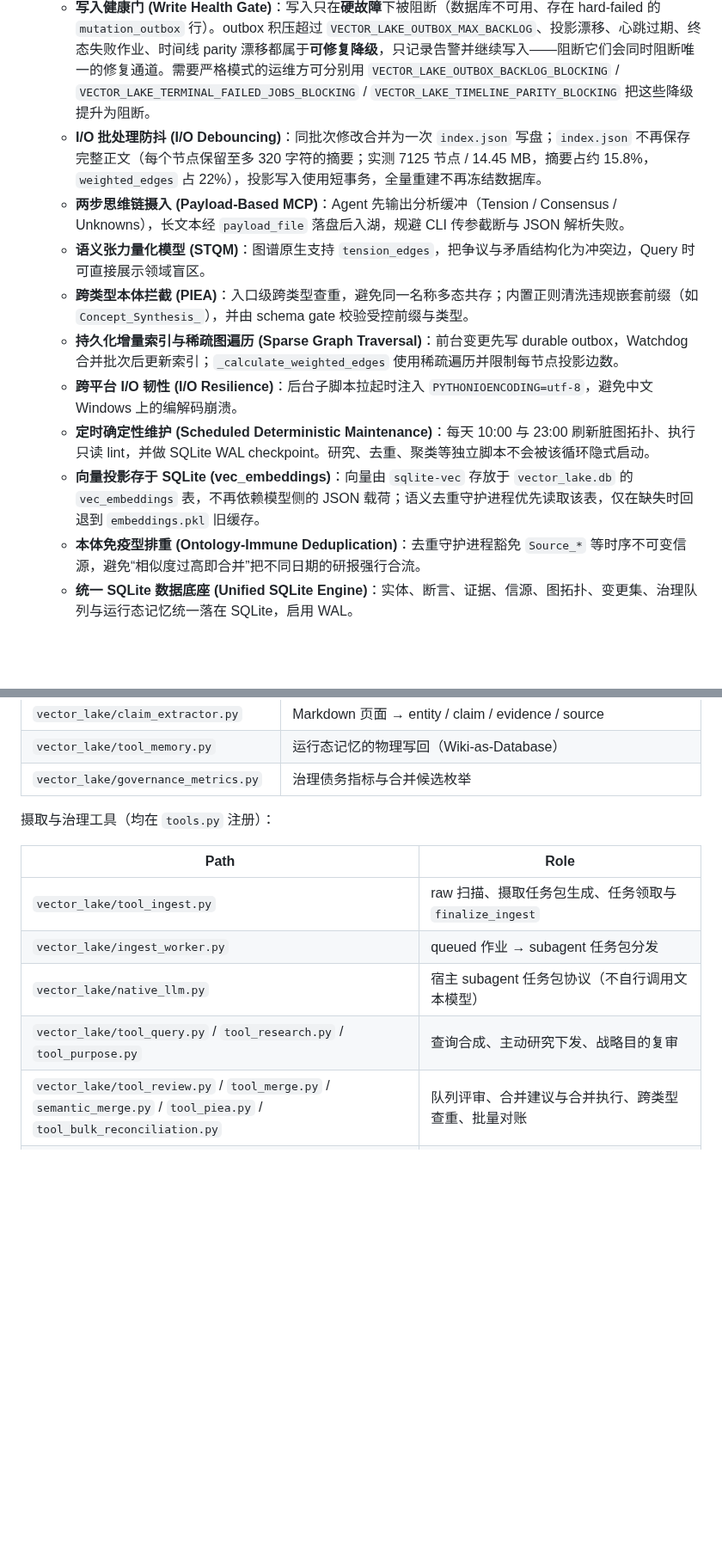
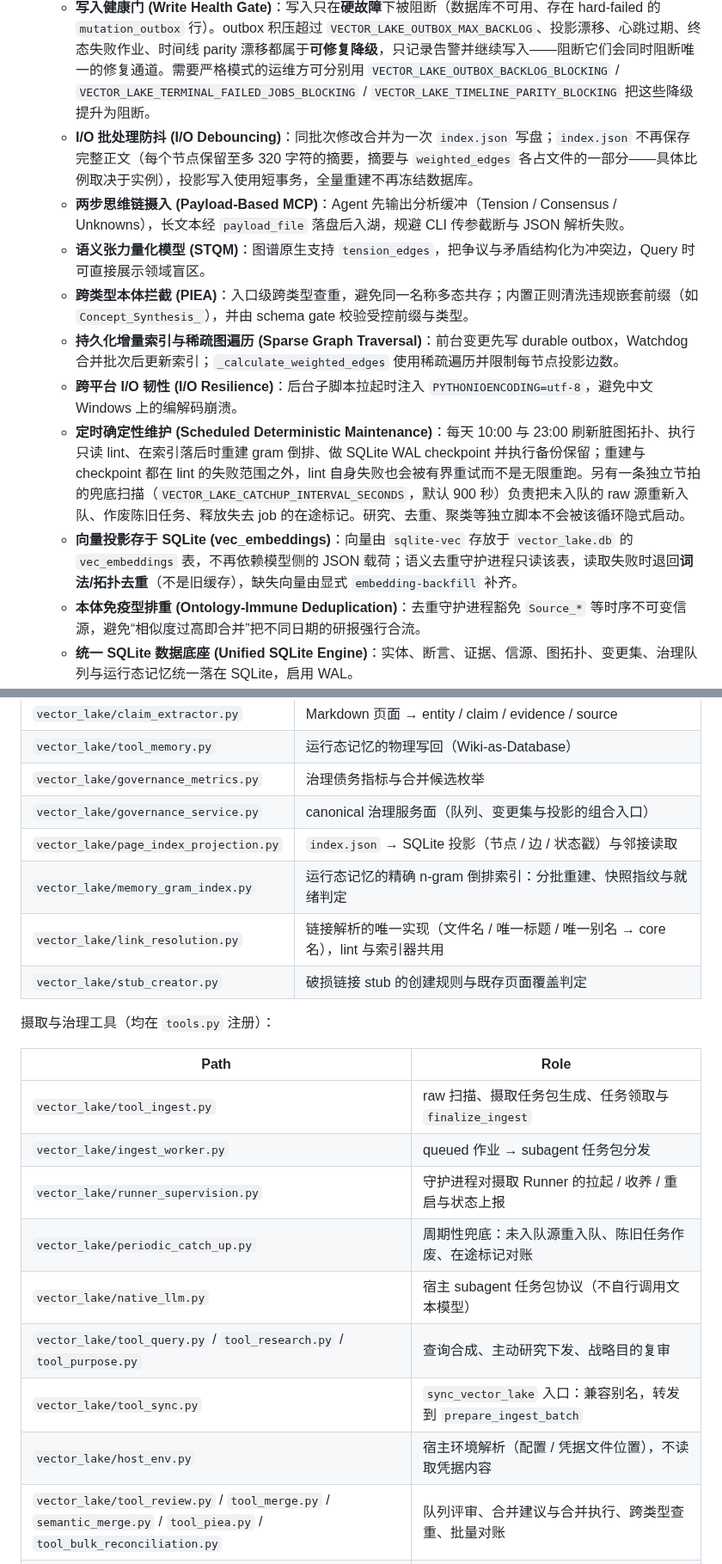
Before and after one commit to shawnshi/vector-lake, a Markdown page: README.md, 2 parts joined by grey strips. Shown at 86% size. Drawn GitHub-style; blank space fills up the shorter version.

```diff
--- a/README.md
+++ b/README.md
@@ -92,14 +92,14 @@ graph LR
 3. **后台监听与自治管理**：运行 `python watchdog_sync.py` 启动守护进程（它会接管 outbox 消费、增量索引与定时 lint）。即使不使用增量监听，只要发生写入就需要它来消费 outbox。它搭载的核心基建与防御系统：
    - **双轨看门狗 (Two-Track Watchdog)**：除增量文件外还捕获 `on_deleted` / `on_moved`，因此重命名或删除页面不会在图谱里留下幽灵节点。
    - **写入健康门 (Write Health Gate)**：写入只在**硬故障**下被阻断（数据库不可用、存在 hard-failed 的 `mutation_outbox` 行）。outbox 积压超过 `VECTOR_LAKE_OUTBOX_MAX_BACKLOG`、投影漂移、心跳过期、终态失败作业、时间线 parity 漂移都属于**可修复降级**，只记录告警并继续写入——阻断它们会同时阻断唯一的修复通道。需要严格模式的运维方可分别用 `VECTOR_LAKE_OUTBOX_BACKLOG_BLOCKING` / `VECTOR_LAKE_TERMINAL_FAILED_JOBS_BLOCKING` / `VECTOR_LAKE_TIMELINE_PARITY_BLOCKING` 把这些降级提升为阻断。
-   - **I/O 批处理防抖 (I/O Debouncing)**：同批次修改合并为一次 `index.json` 写盘；`index.json` 不再保存完整正文（每个节点保留至多 320 字符的摘要；实测 7125 节点 / 14.45 MB，摘要占约 15.8%，`weighted_edges` 占 22%），投影写入使用短事务，全量重建不再冻结数据库。
+   - **I/O 批处理防抖 (I/O Debouncing)**：同批次修改合并为一次 `index.json` 写盘；`index.json` 不再保存完整正文（每个节点保留至多 320 字符的摘要，摘要与 `weighted_edges` 各占文件的一部分——具体比例取决于实例），投影写入使用短事务，全量重建不再冻结数据库。
    - **两步思维链摄入 (Payload-Based MCP)**：Agent 先输出分析缓冲（Tension / Consensus / Unknowns），长文本经 `payload_file` 落盘后入湖，规避 CLI 传参截断与 JSON 解析失败。
    - **语义张力量化模型 (STQM)**：图谱原生支持 `tension_edges`，把争议与矛盾结构化为冲突边，Query 时可直接展示领域盲区。
    - **跨类型本体拦截 (PIEA)**：入口级跨类型查重，避免同一名称多态共存；内置正则清洗违规嵌套前缀（如 `Concept_Synthesis_`），并由 schema gate 校验受控前缀与类型。
    - **持久化增量索引与稀疏图遍历 (Sparse Graph Traversal)**：前台变更先写 durable outbox，Watchdog 合并批次后更新索引；`_calculate_weighted_edges` 使用稀疏遍历并限制每节点投影边数。
    - **跨平台 I/O 韧性 (I/O Resilience)**：后台子脚本拉起时注入 `PYTHONIOENCODING=utf-8`，避免中文 Windows 上的编解码崩溃。
-   - **定时确定性维护 (Scheduled Deterministic Maintenance)**：每天 10:00 与 23:00 刷新脏图拓扑、执行只读 lint，并做 SQLite WAL checkpoint。研究、去重、聚类等独立脚本不会被该循环隐式启动。
-   - **向量投影存于 SQLite (vec_embeddings)**：向量由 `sqlite-vec` 存放于 `vector_lake.db` 的 `vec_embeddings` 表，不再依赖模型侧的 JSON 载荷；语义去重守护进程优先读取该表，仅在缺失时回退到 `embeddings.pkl` 旧缓存。
+   - **定时确定性维护 (Scheduled Deterministic Maintenance)**：每天 10:00 与 23:00 刷新脏图拓扑、执行只读 lint、在索引落后时重建 gram 倒排、做 SQLite WAL checkpoint 并执行备份保留；重建与 checkpoint 都在 lint 的失败范围之外，lint 自身失败也会被有界重试而不是无限重跑。另有一条独立节拍的兜底扫描（`VECTOR_LAKE_CATCHUP_INTERVAL_SECONDS`，默认 900 秒）负责把未入队的 raw 源重新入队、作废陈旧任务、释放失去 job 的在途标记。研究、去重、聚类等独立脚本不会被该循环隐式启动。
+   - **向量投影存于 SQLite (vec_embeddings)**：向量由 `sqlite-vec` 存放于 `vector_lake.db` 的 `vec_embeddings` 表，不再依赖模型侧的 JSON 载荷；语义去重守护进程只读该表，读取失败时退回**词法/拓扑去重**（不是旧缓存），缺失向量由显式 `embedding-backfill` 补齐。
    - **本体免疫型排重 (Ontology-Immune Deduplication)**：去重守护进程豁免 `Source_*` 等时序不可变信源，避免“相似度过高即合并”把不同日期的研报强行合流。
    - **统一 SQLite 数据底座 (Unified SQLite Engine)**：实体、断言、证据、信源、图拓扑、变更集、治理队列与运行态记忆统一落在 SQLite，启用 WAL。
    - **差分垃圾回收机制 (Diff-based GC)**：Markdown 层面重命名 / 删除或断言被移除时，同步层按页面增量清理对应的实体、断言与证据，不再只增不减。
@@ -457,6 +459,11 @@ CJK 分词采用两层后端（统一入口 `vector_lake/tokenizer.py`）：
 | `vector_lake/claim_extractor.py` | Markdown 页面 → entity / claim / evidence / source |
 | `vector_lake/tool_memory.py` | 运行态记忆的物理写回（Wiki-as-Database） |
 | `vector_lake/governance_metrics.py` | 治理债务指标与合并候选枚举 |
+| `vector_lake/governance_service.py` | canonical 治理服务面（队列、变更集与投影的组合入口） |
+| `vector_lake/page_index_projection.py` | `index.json` → SQLite 投影（节点 / 边 / 状态戳）与邻接读取 |
+| `vector_lake/memory_gram_index.py` | 运行态记忆的精确 n-gram 倒排索引：分批重建、快照指纹与就绪判定 |
+| `vector_lake/link_resolution.py` | 链接解析的唯一实现（文件名 / 唯一标题 / 唯一别名 → core 名），lint 与索引器共用 |
+| `vector_lake/stub_creator.py` | 破损链接 stub 的创建规则与既存页面覆盖判定 |
 
 摄取与治理工具（均在 `tools.py` 注册）：
 
@@ -464,8 +471,12 @@ CJK 分词采用两层后端（统一入口 `vector_lake/tokenizer.py`）：
 |---|---|
 | `vector_lake/tool_ingest.py` | raw 扫描、摄取任务包生成、任务领取与 `finalize_ingest` |
 | `vector_lake/ingest_worker.py` | queued 作业 → subagent 任务包分发 |
+| `vector_lake/runner_supervision.py` | 守护进程对摄取 Runner 的拉起 / 收养 / 重启与状态上报 |
+| `vector_lake/periodic_catch_up.py` | 周期性兜底：未入队源重入队、陈旧任务作废、在途标记对账 |
 | `vector_lake/native_llm.py` | 宿主 subagent 任务包协议（不自行调用文本模型） |
 | `vector_lake/tool_query.py` / `tool_research.py` / `tool_purpose.py` | 查询合成、主动研究下发、战略目的复审 |
+| `vector_lake/tool_sync.py` | `sync_vector_lake` 入口：兼容别名，转发到 `prepare_ingest_batch` |
+| `vector_lake/host_env.py` | 宿主环境解析（配置 / 凭据文件位置），不读取凭据内容 |
 | `vector_lake/tool_review.py` / `tool_merge.py` / `semantic_merge.py` / `tool_piea.py` / `tool_bulk_reconciliation.py` | 队列评审、合并建议与合并执行、跨类型查重、批量对账 |
 | `vector_lake/tool_lint.py` / `tool_gc.py` / `tool_delete.py` / `tool_rename.py` / `tool_debt.py` / `tool_doctor.py` | 自愈审计、孤儿 GC、级联删除、重命名、债务与体检 |
 | `vector_lake/tool_projection.py` / `tool_timeline.py` / `tool_trace.py` / `tool_graph.py` | 投影对账与重建、时间线重建与检索、溯源、图谱可视化 |
```
Also changed, not shown: other parts of README.md (+18 -16 lines).
